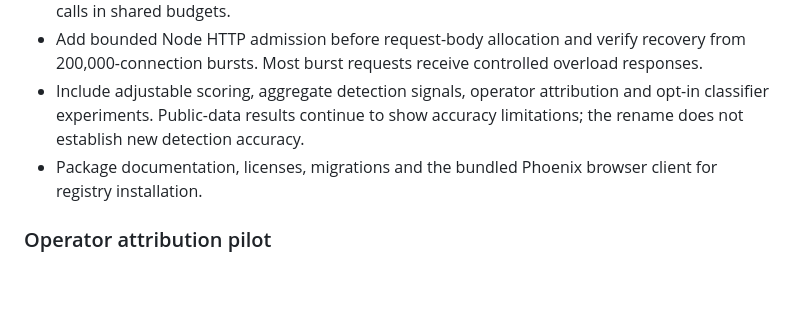
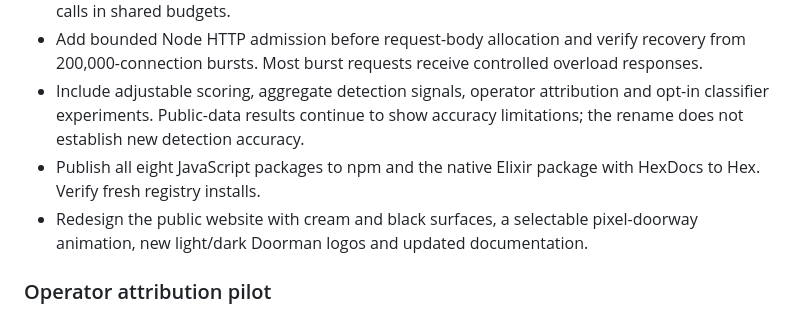
Before and after one commit to Holy-Coders/doorman, a Markdown page: CHANGELOG.md, the part around the change. Rendered like a GitHub page; blank space fills up the shorter version.

Commit message:
Document verified npm and Hex publication

```diff
--- a/CHANGELOG.md
+++ b/CHANGELOG.md
@@ -7,7 +7,8 @@
 - Separate Jev identity evidence from automation/risk evidence and account for the two provider calls in shared budgets.
 - Add bounded Node HTTP admission before request-body allocation and verify recovery from 200,000-connection bursts. Most burst requests receive controlled overload responses.
 - Include adjustable scoring, aggregate detection signals, operator attribution and opt-in classifier experiments. Public-data results continue to show accuracy limitations; the rename does not establish new detection accuracy.
-- Package documentation, licenses, migrations and the bundled Phoenix browser client for registry installation.
+- Publish all eight JavaScript packages to npm and the native Elixir package with HexDocs to Hex. Verify fresh registry installs.
+- Redesign the public website with cream and black surfaces, a selectable pixel-doorway animation, new light/dark Doorman logos and updated documentation.
 
 ### Operator attribution pilot
 
```
Also changed, not shown: docs/VALIDATION.md (+2 -2 lines).
